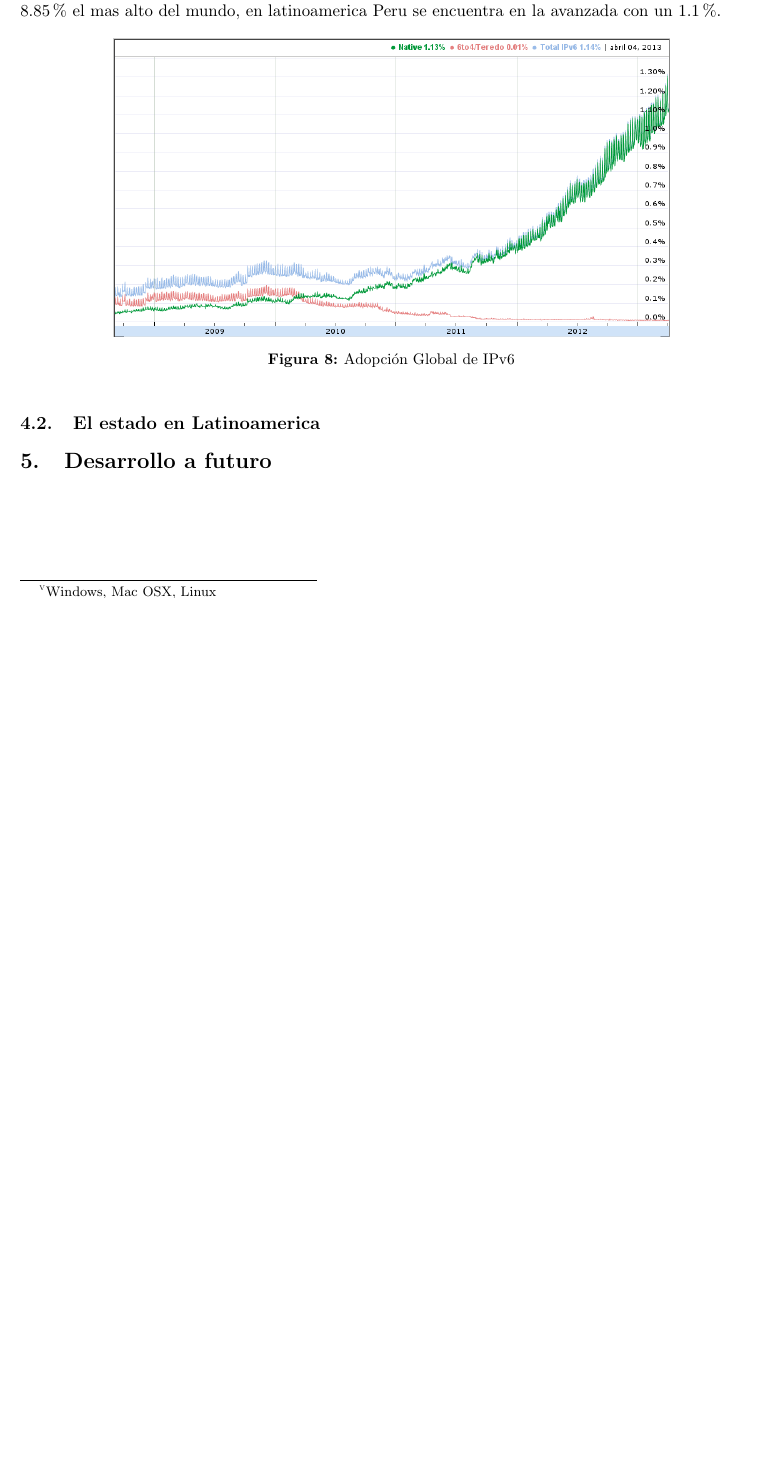
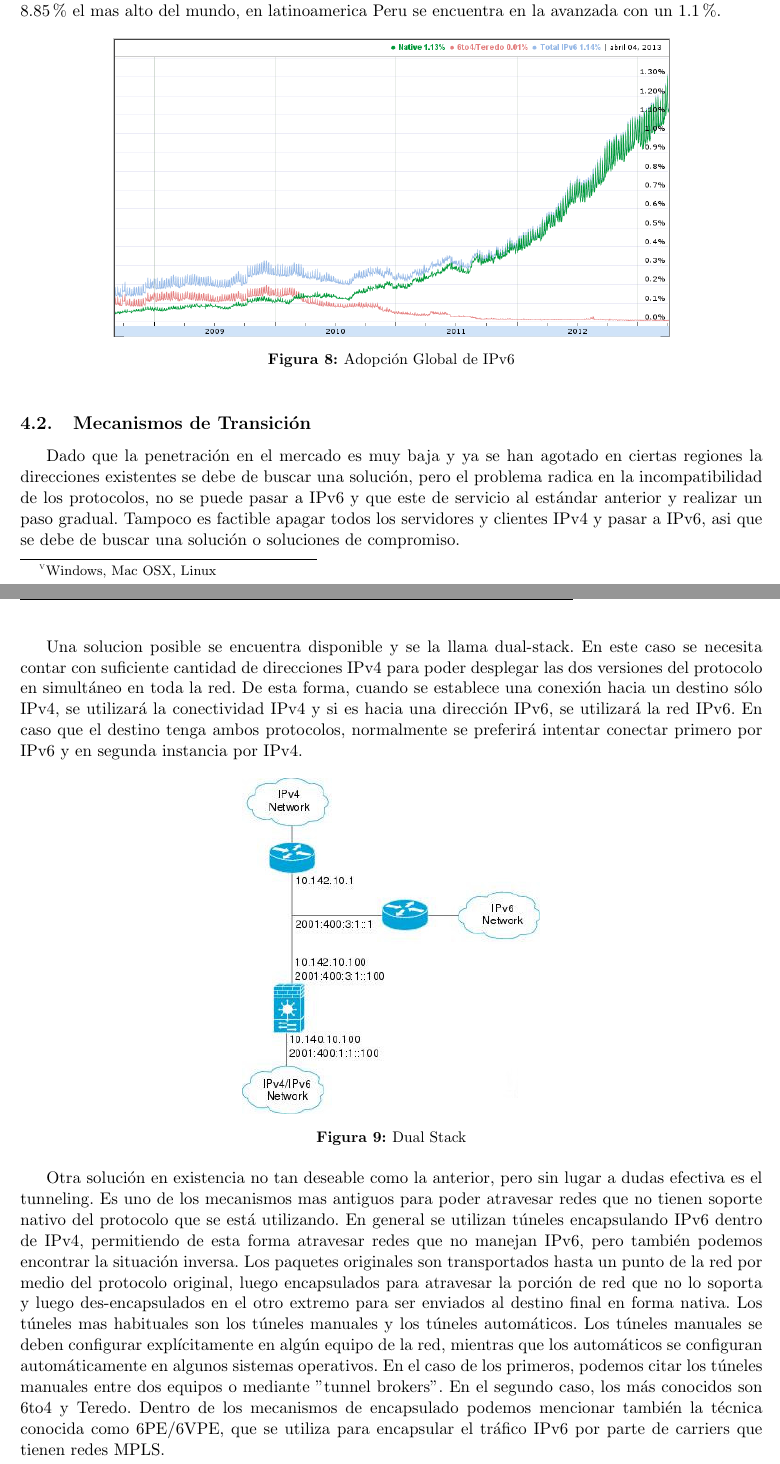
Before and after one commit to ignacioPL/RedesDeDatos, a LaTeX document (tp1.tex): part of page 12 of 13 before the commit and two parts of pages 12 and 13 of 15 after it, the two joined at a grey line, cut so that both start at the same text, the shorter picture padded with empty space. Compiled offline with pdfLaTeX.

Commit message:
se agregan los metodos de transicion

```diff
--- a/tp1.tex
+++ b/tp1.tex
@@ -476,7 +476,36 @@ llegando al 8.85\% el mas alto del mundo, en latinoamerica Peru se encuentra en
  \includegraphics[width=0.75\textwidth]{adopcionIPv6.png}
  \caption[Adopción Global de IPv6]{Adopción Global de IPv6}
 \end{figure}
-\subsection{El estado en Latinoamerica}
 
-
-\section{Desarrollo a futuro}
+\subsection{Mecanismos de Transición}
+Dado que la penetración en el mercado es muy baja y ya se han agotado en ciertas regiones la
+direcciones existentes se debe de buscar una solución, pero el problema radica en la
+incompatibilidad de los protocolos, no se puede pasar a IPv6 y que este de servicio al estándar
+anterior y realizar un paso gradual. Tampoco es factible apagar todos los servidores y clientes IPv4
+y pasar a IPv6, asi que se debe de buscar una solución o soluciones de compromiso.\par
+Una solucion posible se encuentra disponible y se la llama dual-stack.
+En este caso se necesita contar con suficiente cantidad de direcciones IPv4 para poder desplegar las
+dos versiones del protocolo en simultáneo en toda la red. De esta forma, cuando se establece una
+conexión hacia un destino sólo IPv4, se utilizará la conectividad IPv4 y si es hacia una dirección
+IPv6, se utilizará la red IPv6. En caso que el destino tenga ambos protocolos, normalmente se
+preferirá intentar conectar primero por IPv6 y en segunda instancia por IPv4.
+\begin{figure}[h!]
+ \centering
+ \includegraphics[width=0.4\textwidth]{dual_stack.jpg}
+ \caption[Dual Stack]{Dual Stack}
+\end{figure}\par
+Otra solución en existencia no tan deseable como la anterior, pero sin lugar a dudas efectiva es el
+tunneling.
+Es uno de los mecanismos mas antiguos para poder atravesar redes que no tienen soporte nativo del
+protocolo que se está utilizando. En general se utilizan túneles encapsulando IPv6 dentro de IPv4,
+permitiendo de esta forma atravesar redes que no manejan IPv6, pero también podemos encontrar la
+situación inversa. Los paquetes originales son transportados hasta un punto de la red por medio del
+protocolo original, luego encapsulados para atravesar la porción de red que no lo soporta y luego
+des-encapsulados en el otro extremo para ser enviados al destino final en forma nativa.
+Los túneles mas habituales son los túneles manuales y los túneles automáticos. Los túneles manuales
+se deben configurar explícitamente en algún equipo de la red, mientras que los automáticos se
+configuran automáticamente en algunos sistemas operativos. En el caso de los primeros, podemos citar
+los túneles manuales entre dos equipos o mediante "tunnel brokers". En el segundo caso, los más
+conocidos son 6to4 y Teredo.
+Dentro de los mecanismos de encapsulado podemos mencionar también la técnica conocida como 6PE/6VPE,
+que se utiliza para encapsular el tráfico IPv6 por parte de carriers que tienen redes MPLS.
@@ -482,0 +516 @@ llegando al 8.85\% el mas alto del mundo, en latinoamerica Peru se encuentra en
+\end{figure}\par
@@ -483,3 +532,4 @@ llegando al 8.85\% el mas alto del mundo, en latinoamerica Peru se encuentra en
+\end{figure}
 
 \newpage
 \begin{thebibliography}{9}
```
Also changed, not shown: dual_stack.jpg (added), ipv6_translation.jpg (added), ipv6_tunnel.jpg (added), tp1.tex (23 more changed lines).
